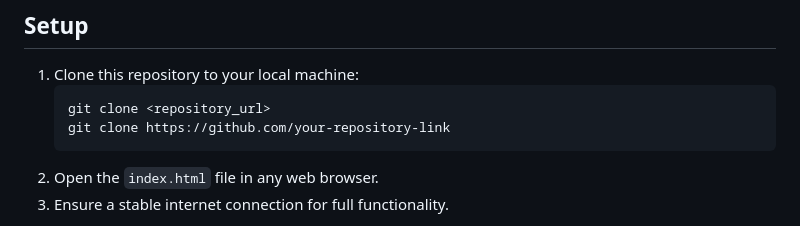
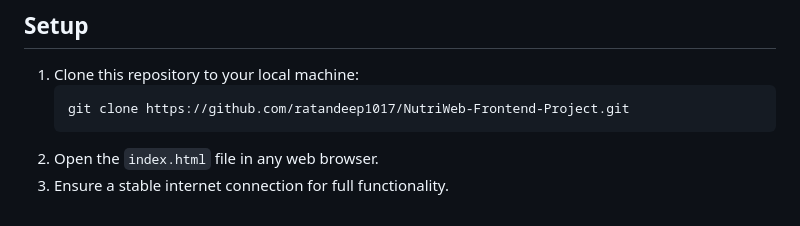
Before and after one commit to ratandeep1017/NutriWeb-Frontend-Project, a Markdown page: README.md, the part around the change. Drawn GitHub-style.

````diff
--- a/README.md
+++ b/README.md
@@ -58,8 +58,7 @@ NutriWeb aims to simplify healthy eating with:
 ## Setup
 1. Clone this repository to your local machine:
    ```bash
-   git clone <repository_url>
-   git clone https://github.com/your-repository-link
+   git clone https://github.com/ratandeep1017/NutriWeb-Frontend-Project.git
    ```
 2. Open the `index.html` file in any web browser.
 3. Ensure a stable internet connection for full functionality.
````
